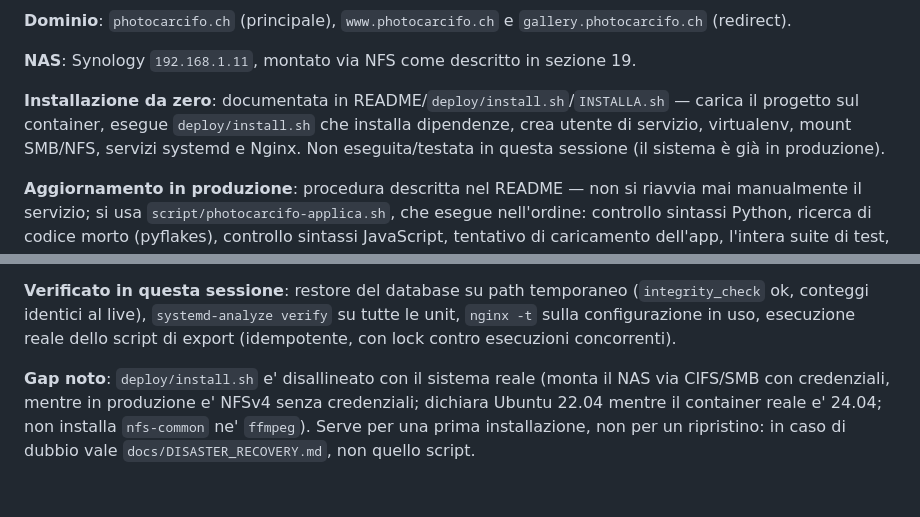
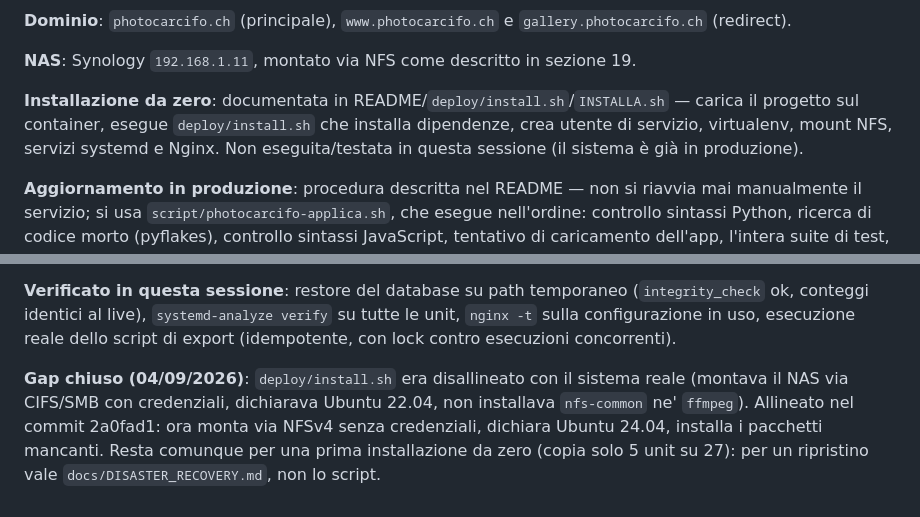
Before and after one commit to carcifosupr3mo/photocarcifo, a Markdown page: PROJECT_KNOWLEDGE.md, 2 parts joined by grey strips. GitHub-like rendering.

```diff
--- a/PROJECT_KNOWLEDGE.md
+++ b/PROJECT_KNOWLEDGE.md
@@ -838,7 +838,7 @@ venv/bin/python -m pytest tests -q
 
 **NAS**: Synology `192.168.1.11`, montato via NFS come descritto in sezione 19.
 
-**Installazione da zero**: documentata in README/`deploy/install.sh`/`INSTALLA.sh` — carica il progetto sul container, esegue `deploy/install.sh` che installa dipendenze, crea utente di servizio, virtualenv, mount SMB/NFS, servizi systemd e Nginx. Non eseguita/testata in questa sessione (il sistema è già in produzione).
+**Installazione da zero**: documentata in README/`deploy/install.sh`/`INSTALLA.sh` — carica il progetto sul container, esegue `deploy/install.sh` che installa dipendenze, crea utente di servizio, virtualenv, mount NFS, servizi systemd e Nginx. Non eseguita/testata in questa sessione (il sistema è già in produzione).
 
 **Aggiornamento in produzione**: procedura descritta nel README — non si riavvia mai manualmente il servizio; si usa `script/photocarcifo-applica.sh`, che esegue nell'ordine: controllo sintassi Python, ricerca di codice morto (pyflakes), controllo sintassi JavaScript, tentativo di caricamento dell'app, l'intera suite di test, verifica configurazione Nginx — e solo se tutto passa riavvia e verifica dal vivo che dodici indirizzi rispondano correttamente. Motivazione esplicita: i template Jinja2 si rileggono ad ogni richiesta, il codice Python solo al riavvio — modificare un template prima del codice correlato romperebbe temporaneamente tutte le pagine.
 
@@ -1470,4 +1470,4 @@ Runbook completo, verificato sul sistema reale: `docs/DISASTER_RECOVERY.md`.
 
 **Verificato in questa sessione**: restore del database su path temporaneo (`integrity_check` ok, conteggi identici al live), `systemd-analyze verify` su tutte le unit, `nginx -t` sulla configurazione in uso, esecuzione reale dello script di export (idempotente, con lock contro esecuzioni concorrenti).
 
-**Gap noto**: `deploy/install.sh` e' disallineato con il sistema reale (monta il NAS via CIFS/SMB con credenziali, mentre in produzione e' NFSv4 senza credenziali; dichiara Ubuntu 22.04 mentre il container reale e' 24.04; non installa `nfs-common` ne' `ffmpeg`). Serve per una prima installazione, non per un ripristino: in caso di dubbio vale `docs/DISASTER_RECOVERY.md`, non quello script.
+**Gap chiuso (04/09/2026)**: `deploy/install.sh` era disallineato con il sistema reale (montava il NAS via CIFS/SMB con credenziali, dichiarava Ubuntu 22.04, non installava `nfs-common` ne' `ffmpeg`). Allineato nel commit 2a0fad1: ora monta via NFSv4 senza credenziali, dichiara Ubuntu 24.04, installa i pacchetti mancanti. Resta comunque per una prima installazione da zero (copia solo 5 unit su 27): per un ripristino vale `docs/DISASTER_RECOVERY.md`, non lo script.
```
Also changed, not shown: README.md (+5 -10 lines), docs/DISASTER_RECOVERY.md (+6 -7 lines).
